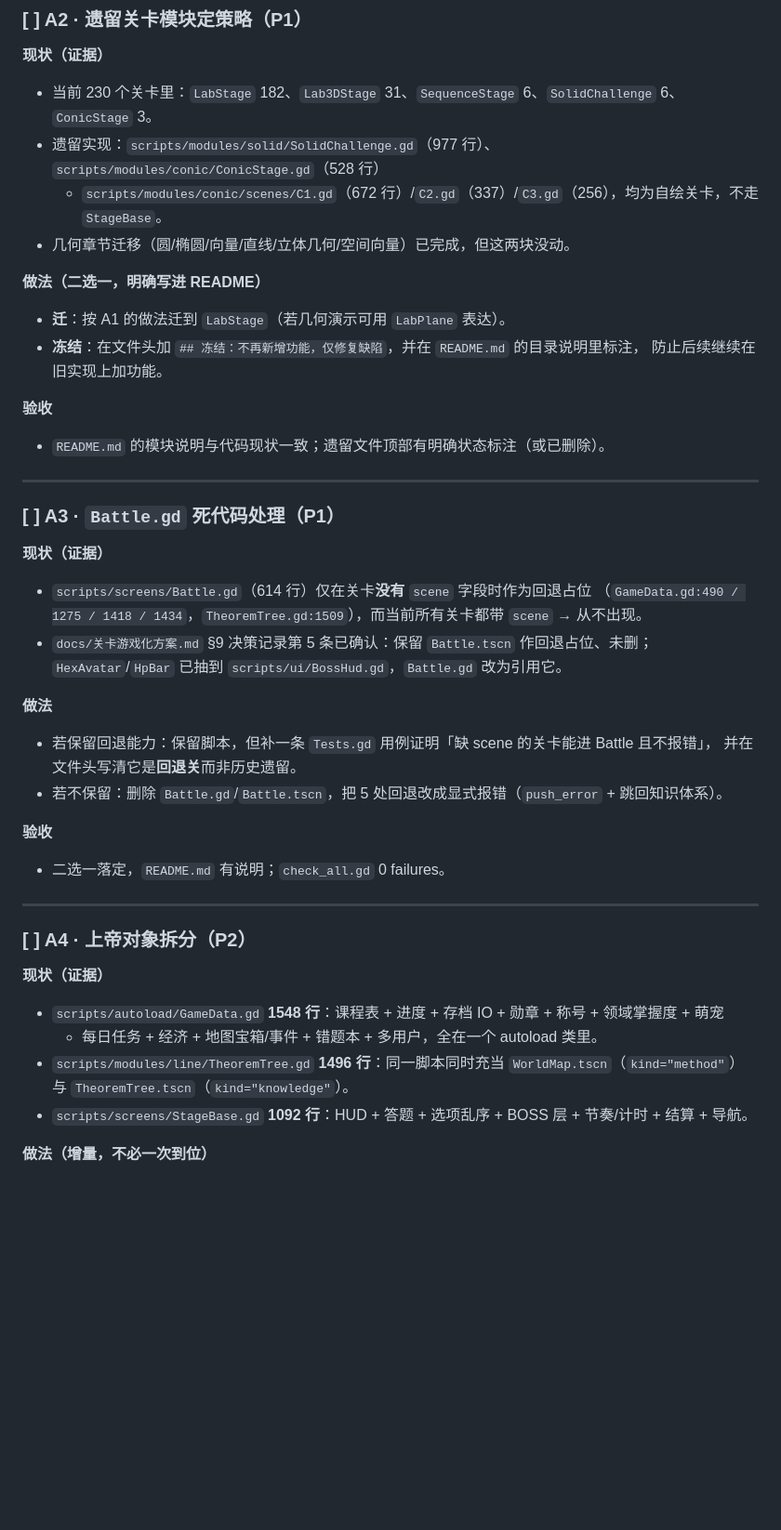
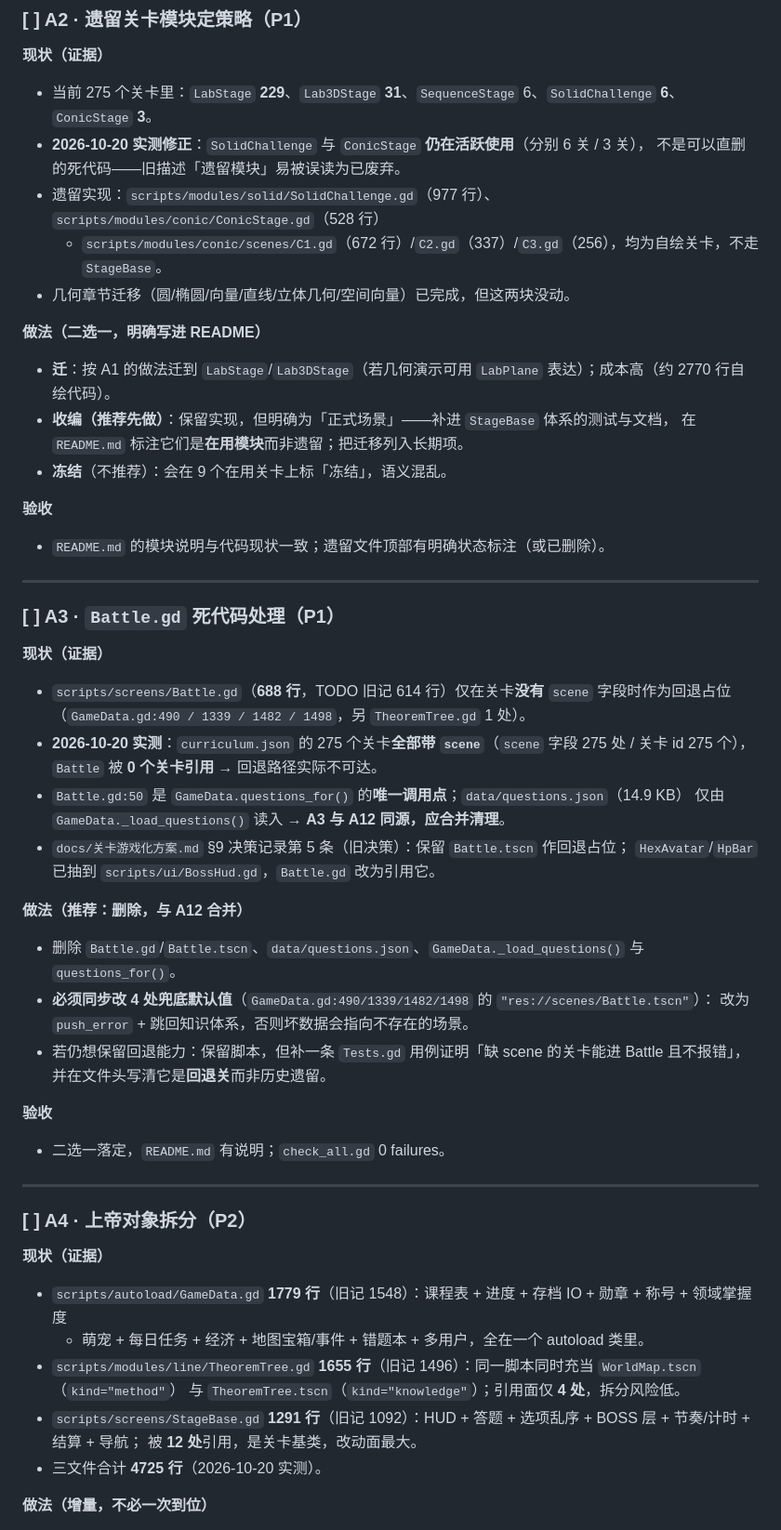
Before and after one commit to czqjrj/MathGates, a Markdown page: TODO.md, the part around one of its changes. Shown at 93% size. Drawn GitHub-style; blank space fills up the shorter version.

Commit message:
docs(TODO): 改为结构优先排序，并实测修正 A2/A3/A12/A16/A17 现状

```diff
--- a/TODO.md
+++ b/TODO.md
@@ -215,15 +229,18 @@
 ### [ ] A2 · 遗留关卡模块定策略（P1）
 
 **现状（证据）**
-- 当前 230 个关卡里：`LabStage` 182、`Lab3DStage` 31、`SequenceStage` 6、`SolidChallenge` 6、`ConicStage` 3。
+- 当前 275 个关卡里：`LabStage` **229**、`Lab3DStage` **31**、`SequenceStage` 6、`SolidChallenge` **6**、`ConicStage` **3**。
+- **2026-10-20 实测修正**：`SolidChallenge` 与 `ConicStage` **仍在活跃使用**（分别 6 关 / 3 关），
+  不是可以直删的死代码——旧描述「遗留模块」易被误读为已废弃。
 - 遗留实现：`scripts/modules/solid/SolidChallenge.gd`（977 行）、`scripts/modules/conic/ConicStage.gd`（528 行）
   + `scripts/modules/conic/scenes/C1.gd`（672 行）/`C2.gd`（337）/`C3.gd`（256），均为自绘关卡，不走 `StageBase`。
 - 几何章节迁移（圆/椭圆/向量/直线/立体几何/空间向量）已完成，但这两块没动。
 
 **做法（二选一，明确写进 README）**
-- **迁**：按 A1 的做法迁到 `LabStage`（若几何演示可用 `LabPlane` 表达）。
-- **冻结**：在文件头加 `## 冻结：不再新增功能，仅修复缺陷`，并在 `README.md` 的目录说明里标注，
-  防止后续继续在旧实现上加功能。
+- **迁**：按 A1 的做法迁到 `LabStage`/`Lab3DStage`（若几何演示可用 `LabPlane` 表达）；成本高（约 2770 行自绘代码）。
+- **收编（推荐先做）**：保留实现，但明确为「正式场景」——补进 `StageBase` 体系的测试与文档，
+  在 `README.md` 标注它们是**在用模块**而非遗留；把迁移列入长期项。
+- **冻结**（不推荐）：会在 9 个在用关卡上标「冻结」，语义混乱。
 
 **验收**
 - `README.md` 的模块说明与代码现状一致；遗留文件顶部有明确状态标注（或已删除）。
@@ -233,15 +250,21 @@
 ### [ ] A3 · `Battle.gd` 死代码处理（P1）
 
 **现状（证据）**
-- `scripts/screens/Battle.gd`（614 行）仅在关卡**没有** `scene` 字段时作为回退占位
-  （`GameData.gd:490 / 1275 / 1418 / 1434`，`TheoremTree.gd:1509`），而当前所有关卡都带 `scene` → 从不出现。
-- `docs/关卡游戏化方案.md` §9 决策记录第 5 条已确认：保留 `Battle.tscn` 作回退占位、未删；
+- `scripts/screens/Battle.gd`（**688 行**，TODO 旧记 614 行）仅在关卡**没有** `scene` 字段时作为回退占位
+  （`GameData.gd:490 / 1339 / 1482 / 1498`，另 `TheoremTree.gd` 1 处）。
+- **2026-10-20 实测**：`curriculum.json` 的 275 个关卡**全部带 `scene`**（`scene` 字段 275 处 / 关卡 id 275 个），
+  `Battle` 被 **0 个关卡引用** → 回退路径实际不可达。
+- `Battle.gd:50` 是 `GameData.questions_for()` 的**唯一调用点**；`data/questions.json`（14.9 KB）
+  仅由 `GameData._load_questions()` 读入 → **A3 与 A12 同源，应合并清理**。
+- `docs/关卡游戏化方案.md` §9 决策记录第 5 条（旧决策）：保留 `Battle.tscn` 作回退占位；
   `HexAvatar`/`HpBar` 已抽到 `scripts/ui/BossHud.gd`，`Battle.gd` 改为引用它。
 
-**做法**
-- 若保留回退能力：保留脚本，但补一条 `Tests.gd` 用例证明「缺 scene 的关卡能进 Battle 且不报错」，
+**做法（推荐：删除，与 A12 合并）**
+- 删除 `Battle.gd`/`Battle.tscn`、`data/questions.json`、`GameData._load_questions()` 与 `questions_for()`。
+- **必须同步改 4 处兜底默认值**（`GameData.gd:490/1339/1482/1498` 的 `"res://scenes/Battle.tscn"`）：
+  改为 `push_error` + 跳回知识体系，否则坏数据会指向不存在的场景。
+- 若仍想保留回退能力：保留脚本，但补一条 `Tests.gd` 用例证明「缺 scene 的关卡能进 Battle 且不报错」，
   并在文件头写清它是**回退关**而非历史遗留。
-- 若不保留：删除 `Battle.gd`/`Battle.tscn`，把 5 处回退改成显式报错（`push_error` + 跳回知识体系）。
 
 **验收**
 - 二选一落定，`README.md` 有说明；`check_all.gd` 0 failures。
@@ -251,11 +274,13 @@
 ### [ ] A4 · 上帝对象拆分（P2）
 
 **现状（证据）**
-- `scripts/autoload/GameData.gd` **1548 行**：课程表 + 进度 + 存档 IO + 勋章 + 称号 + 领域掌握度 + 萌宠
-  + 每日任务 + 经济 + 地图宝箱/事件 + 错题本 + 多用户，全在一个 autoload 类里。
-- `scripts/modules/line/TheoremTree.gd` **1496 行**：同一脚本同时充当 `WorldMap.tscn`（`kind="method"`）
-  与 `TheoremTree.tscn`（`kind="knowledge"`）。
-- `scripts/screens/StageBase.gd` **1092 行**：HUD + 答题 + 选项乱序 + BOSS 层 + 节奏/计时 + 结算 + 导航。
+- `scripts/autoload/GameData.gd` **1779 行**（旧记 1548）：课程表 + 进度 + 存档 IO + 勋章 + 称号 + 领域掌握度
+  + 萌宠 + 每日任务 + 经济 + 地图宝箱/事件 + 错题本 + 多用户，全在一个 autoload 类里。
+- `scripts/modules/line/TheoremTree.gd` **1655 行**（旧记 1496）：同一脚本同时充当 `WorldMap.tscn`（`kind="method"`）
+  与 `TheoremTree.tscn`（`kind="knowledge"`）；引用面仅 **4 处**，拆分风险低。
+- `scripts/screens/StageBase.gd` **1291 行**（旧记 1092）：HUD + 答题 + 选项乱序 + BOSS 层 + 节奏/计时 + 结算 + 导航；
+  被 **12 处**引用，是关卡基类，改动面最大。
+- 三文件合计 **4725 行**（2026-10-20 实测）。
 
 **做法（增量，不必一次到位）**
 - `GameData` → 组合子对象：`Curriculum`（课程/教材/章节）、`Progress`（星级/记录/掌握度）、
```
Also changed, not shown: other parts of TODO.md (+59 -36 lines).
